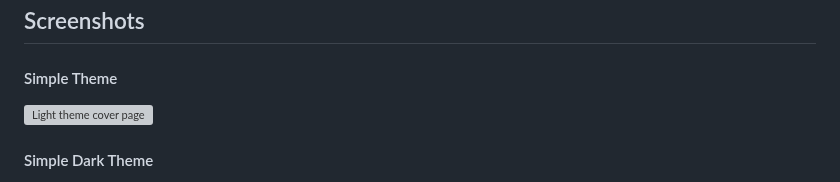
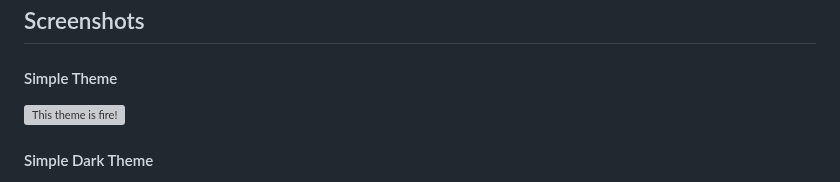
Before and after one commit to SlimTux/School, a Markdown page: README.md, the part around one of its changes. Drawn GitHub-style; grey boxes are pictures that could not be loaded.

```diff
--- a/README.md
+++ b/README.md
@@ -17,7 +17,7 @@ Docsify-themeable is a delightfully simple theme system for [docsify.js](//docsi
 
 <p float="left">
   <a href="https://jhildenbiddle.github.io/docsify-themeable">
-    <img alt="Light theme cover page" src="https://mataroa.blog/images/85c462b4.jpeg" width="100%">
+    <img alt="This theme is fire!" src="https://mataroa.blog/images/85c462b4.jpeg" width="100%">
   </a>
 </p>
 
```
Also changed, not shown: other parts of README.md (+1 -2 lines).
